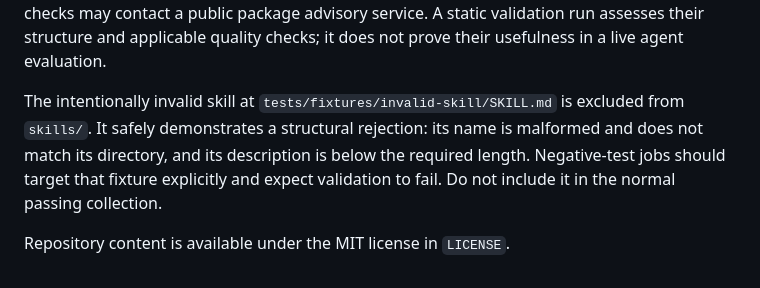
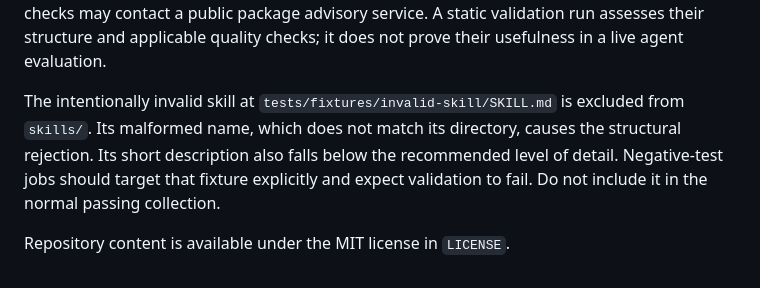
Before and after one commit to chrisknvidia/skill-evaluator-consumer-demo, a Markdown page: README.md, the part around the change. Rendered like a GitHub page.

Commit message:
Clarify invalid skill fixture diagnostics

```diff
--- a/README.md
+++ b/README.md
@@ -112,9 +112,9 @@ structure and applicable quality checks; it does not prove their usefulness
 in a live agent evaluation.
 
 The intentionally invalid skill at `tests/fixtures/invalid-skill/SKILL.md`
-is excluded from `skills/`. It safely demonstrates a structural rejection:
-its name is malformed and does not match its directory, and its description
-is below the required length. Negative-test jobs should target that fixture
+is excluded from `skills/`. Its malformed name, which does not match its
+directory, causes the structural rejection. Its short description also falls
+below the recommended level of detail. Negative-test jobs should target that fixture
 explicitly and expect validation to fail. Do not include it in the normal
 passing collection.
 
```
